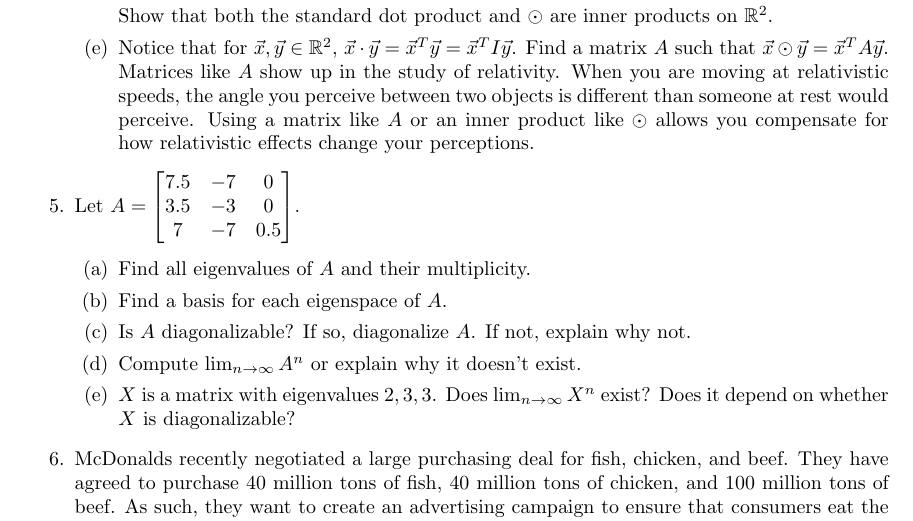
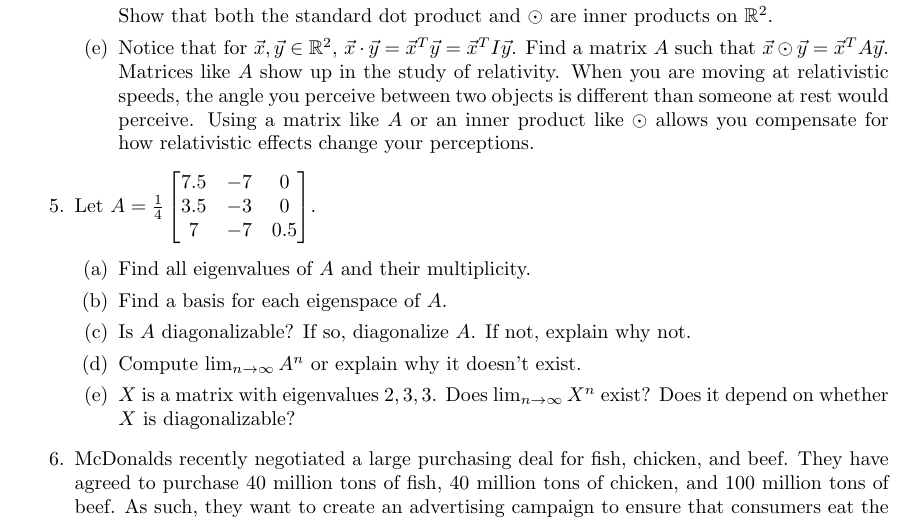
Before and after one commit to siefkenj/2017-MATH-281-3-webpage, a LaTeX problem sheet (homework/homework6.tex): part of page 2 of 5, cut so that both start at the same text. The pictures show the PDF file homework/homework6.pdf that the author committed with the source.

Commit message:
Fixed problem

```diff
--- a/homework/homework6.tex
+++ b/homework/homework6.tex
@@ -146,7 +146,7 @@
 					effects change your perceptions.
 			\end{enumerate}
 
-		\item Let $A=\mat{7.5&-7&0\\3.5&-3&0\\7&-7&0.5}$.
+		\item Let $A=\tfrac{1}{4}\mat{7.5&-7&0\\3.5&-3&0\\7&-7&0.5}$.
 		\begin{enumerate}
 			\item Find all eigenvalues of $A$ and their multiplicity.
 			\item Find a basis for each eigenspace of $A$.
```
Also changed, not shown: homework/homework6.pdf, homework/homework6.tex (2 more changed lines).
